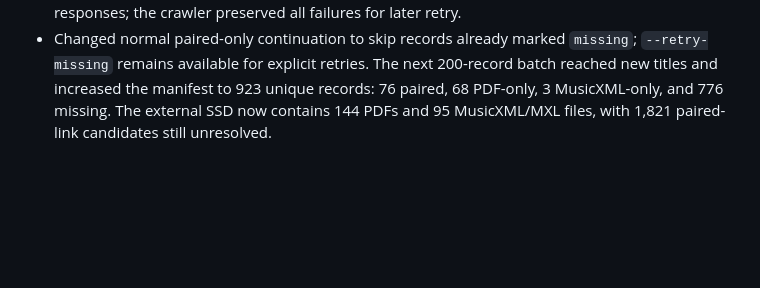
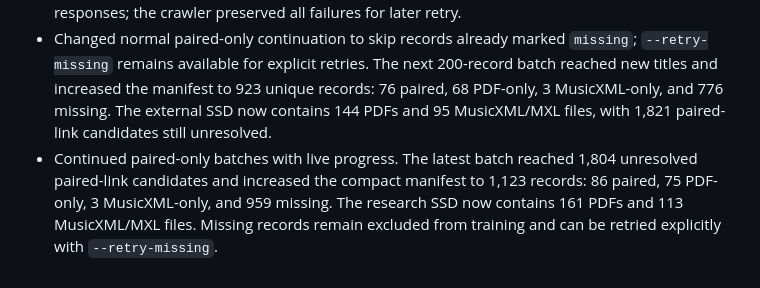
Before and after one commit to Chein-Shawn/shenghai, a Markdown page: docs/worklog.md, the part around the change. Rendered like a GitHub page; blank space fills up the shorter version.

Commit message:
Continue paired CPDL download progress

```diff
--- a/docs/worklog.md
+++ b/docs/worklog.md
@@ -743,3 +743,4 @@ It does not yet perform PDF/image OMR. OMR requires installing or otherwise acce
 - Added `--paired-only` so future download batches ignore candidates that do not expose both PDF and MusicXML/MXL links. The queue currently has 1,923 unique paired-link titles, of which 81 have reached a terminal state and 1,842 remain unresolved. A bounded paired-only batch can still produce no new files when CPDL's file endpoint is unavailable; such records remain review-needed rather than being treated as training data.
 - Added live per-record download progress (`batch_downloaded`, `batch_target`, `completed_candidates`, `remaining_candidates`). The latest 200-record paired-only batch completed with zero new files because the CPDL file endpoints returned missing/unavailable responses; the crawler preserved all failures for later retry.
 - Changed normal paired-only continuation to skip records already marked `missing`; `--retry-missing` remains available for explicit retries. The next 200-record batch reached new titles and increased the manifest to 923 unique records: 76 paired, 68 PDF-only, 3 MusicXML-only, and 776 missing. The external SSD now contains 144 PDFs and 95 MusicXML/MXL files, with 1,821 paired-link candidates still unresolved.
+- Continued paired-only batches with live progress. The latest batch reached 1,804 unresolved paired-link candidates and increased the compact manifest to 1,123 records: 86 paired, 75 PDF-only, 3 MusicXML-only, and 959 missing. The research SSD now contains 161 PDFs and 113 MusicXML/MXL files. Missing records remain excluded from training and can be retried explicitly with `--retry-missing`.
```
